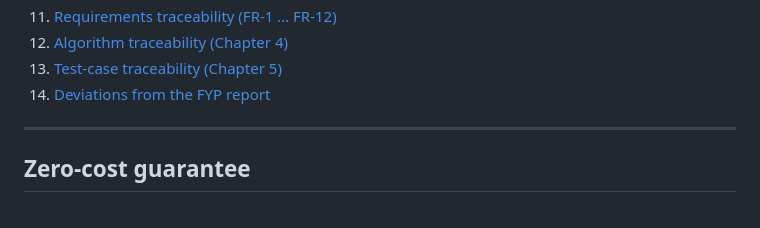
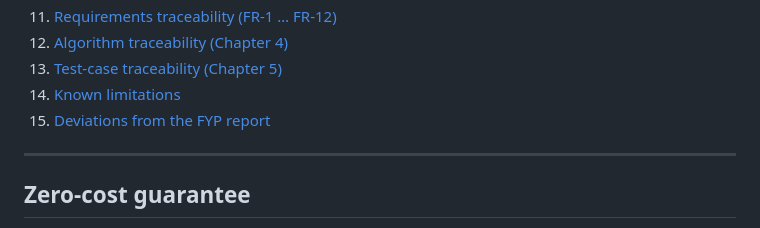
Before and after one commit to HassanBuTt78/Complaint-registration-management-system, a Markdown page: README.md, the part around the change. Drawn GitHub-style.

Commit message:
README: add Known limitations to the table of contents
Co-Authored-By: Claude Opus 5 (1M context) <noreply@anthropic.com>

```diff
--- a/README.md
+++ b/README.md
@@ -27,7 +27,8 @@ Supervised by Prof. Haseeb Azmat.
 11. [Requirements traceability (FR-1 … FR-12)](#requirements-traceability)
 12. [Algorithm traceability (Chapter 4)](#algorithm-traceability)
 13. [Test-case traceability (Chapter 5)](#test-case-traceability)
-14. [Deviations from the FYP report](#deviations-from-the-fyp-report)
+14. [Known limitations](#known-limitations)
+15. [Deviations from the FYP report](#deviations-from-the-fyp-report)
 
 ---
 
```
